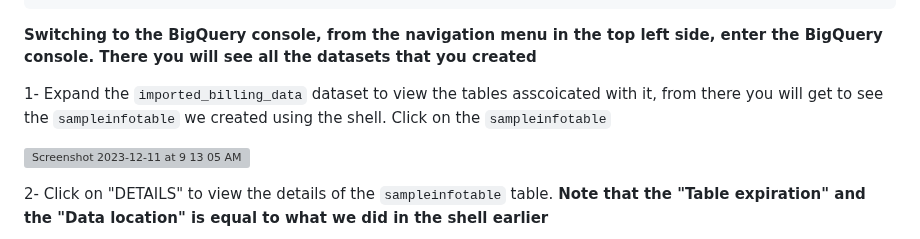
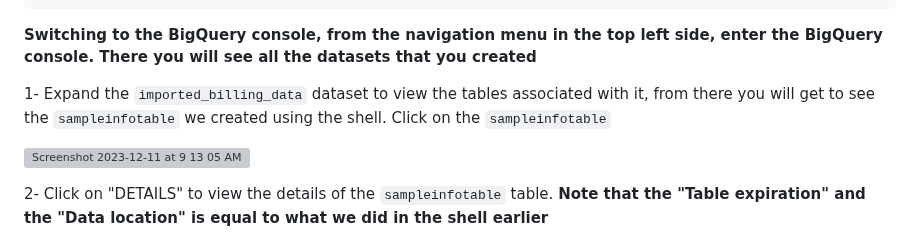
Before and after one commit to a-elfateh/GCP, a Markdown page: docs/2- Storage & Databases/Analyzing billing data with BiqQuery.md, the part around the change. Rendered like a GitHub page; grey boxes are pictures that could not be loaded.

````diff
--- a/docs/2- Storage & Databases/Analyzing billing data with BiqQuery.md
+++ b/docs/2- Storage & Databases/Analyzing billing data with BiqQuery.md
@@ -64,7 +64,7 @@ SELECT * FROM imported_billing_data.sampleinfotable WHERE Cost = 0
 ```
 **Switching to the BigQuery console, from the navigation menu in the top left side, enter the BigQuery console. There you will see all the datasets that you created**
 
-1- Expand the ```imported_billing_data``` dataset to view the tables asscoicated with it, from there you will get to see the ```sampleinfotable``` we created using the shell. Click on the ```sampleinfotable```
+1- Expand the ```imported_billing_data``` dataset to view the tables associated with it, from there you will get to see the ```sampleinfotable``` we created using the shell. Click on the ```sampleinfotable```
 
 ![Screenshot 2023-12-11 at 9 13 05 AM](https://github.com/a-elfateh/GCP/assets/61758821/8ca27e9d-7c3b-477f-b974-0ba3e2273d8f)
 
````
